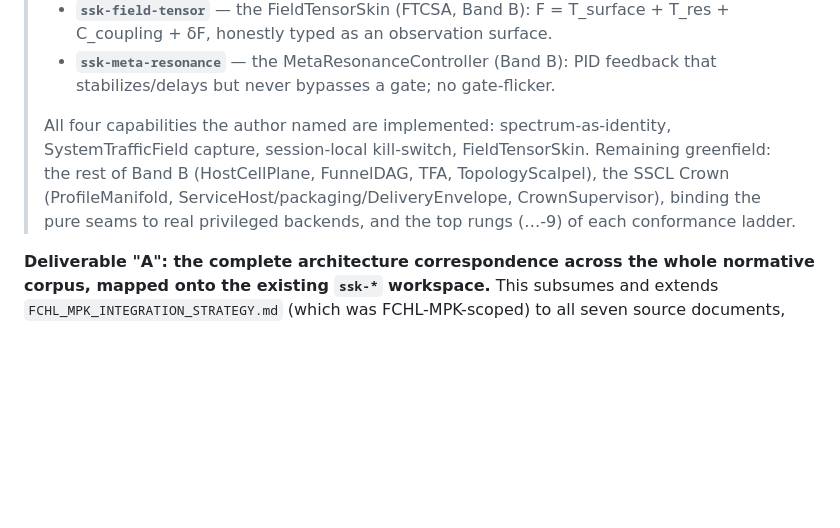
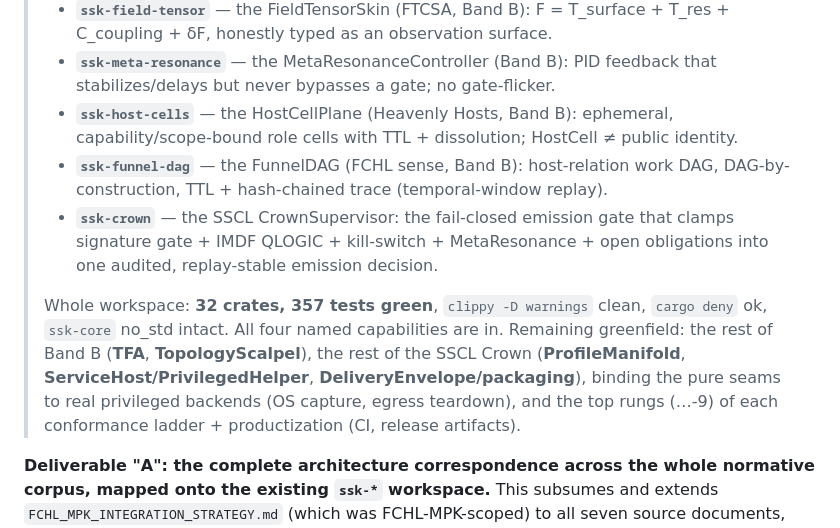
Before and after one commit to LashSesh/kaleidoscorp.io, a Markdown page: SYSTEM_ARCHITECTURE_CORRESPONDENCE.md, the part around the change. Drawn GitHub-style; blank space fills up the shorter version.

Commit message:
Update architecture-correspondence status: 32 crates, 357 tests green
Record ssk-host-cells, ssk-funnel-dag, ssk-crown in the status header and the
honest remaining greenfield (TFA, TopologyScalpel, ProfileManifold, ServiceHost,
DeliveryEnvelope, privileged backends, top ladder rungs).

Co-Authored-By: Claude Opus 4.8 <noreply@anthropic.com>
Claude-Session: https://claude.ai/code/session_01RXV3i1FYL4keMMGi92JbtQ

```diff
--- a/SYSTEM_ARCHITECTURE_CORRESPONDENCE.md
+++ b/SYSTEM_ARCHITECTURE_CORRESPONDENCE.md
@@ -19,13 +19,20 @@
 >   C_coupling + δF, honestly typed as an observation surface.
 > - **`ssk-meta-resonance`** — the MetaResonanceController (Band B): PID feedback that
 >   stabilizes/delays but never bypasses a gate; no gate-flicker.
+> - **`ssk-host-cells`** — the HostCellPlane (Heavenly Hosts, Band B): ephemeral,
+>   capability/scope-bound role cells with TTL + dissolution; HostCell ≠ public identity.
+> - **`ssk-funnel-dag`** — the FunnelDAG (FCHL sense, Band B): host-relation work DAG,
+>   DAG-by-construction, TTL + hash-chained trace (temporal-window replay).
+> - **`ssk-crown`** — the SSCL CrownSupervisor: the fail-closed emission gate that clamps
+>   signature gate + IMDF QLOGIC + kill-switch + MetaResonance + open obligations into one
+>   audited, replay-stable emission decision.
 >
-> All four capabilities the author named are implemented: spectrum-as-identity,
-> SystemTrafficField capture, session-local kill-switch, FieldTensorSkin. Remaining
-> greenfield: the rest of Band B (HostCellPlane, FunnelDAG, TFA, TopologyScalpel), the
-> SSCL Crown (ProfileManifold, ServiceHost/packaging/DeliveryEnvelope, CrownSupervisor),
-> binding the pure seams to real privileged backends, and the top rungs (…-9) of each
-> conformance ladder.
+> Whole workspace: **32 crates, 357 tests green**, `clippy -D warnings` clean, `cargo deny`
+> ok, `ssk-core` no_std intact. All four named capabilities are in. Remaining greenfield:
+> the rest of Band B (**TFA**, **TopologyScalpel**), the rest of the SSCL Crown
+> (**ProfileManifold**, **ServiceHost/PrivilegedHelper**, **DeliveryEnvelope/packaging**),
+> binding the pure seams to real privileged backends (OS capture, egress teardown), and the
+> top rungs (…-9) of each conformance ladder + productization (CI, release artifacts).
 
 **Deliverable "A": the complete architecture correspondence across the whole normative corpus, mapped onto the existing `ssk-*` workspace.** This subsumes and extends `FCHL_MPK_INTEGRATION_STRATEGY.md` (which was FCHL-MPK-scoped) to all seven source documents, unifies their conformance ladders into one, and gives one integration sequence.
 
```
